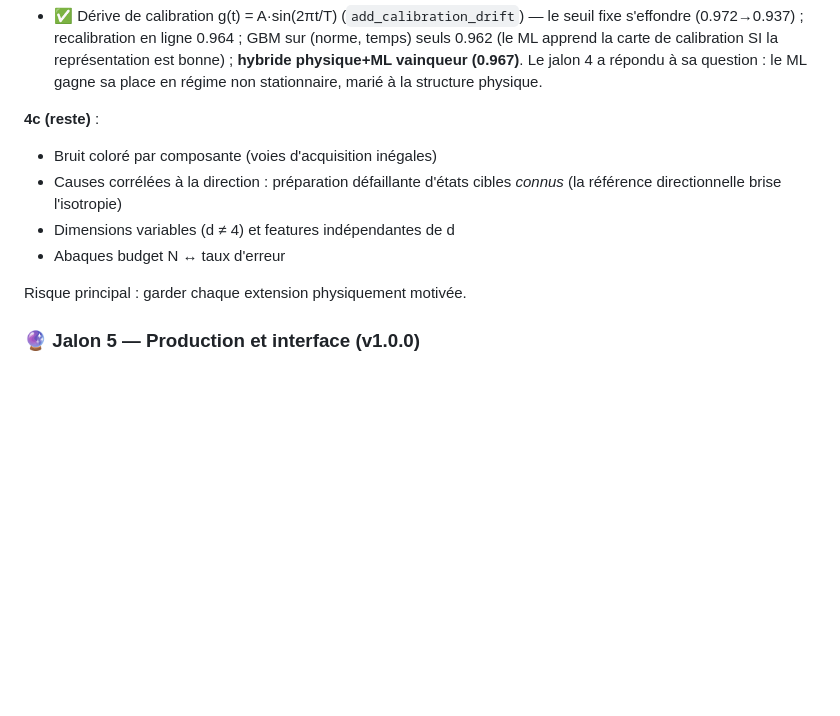
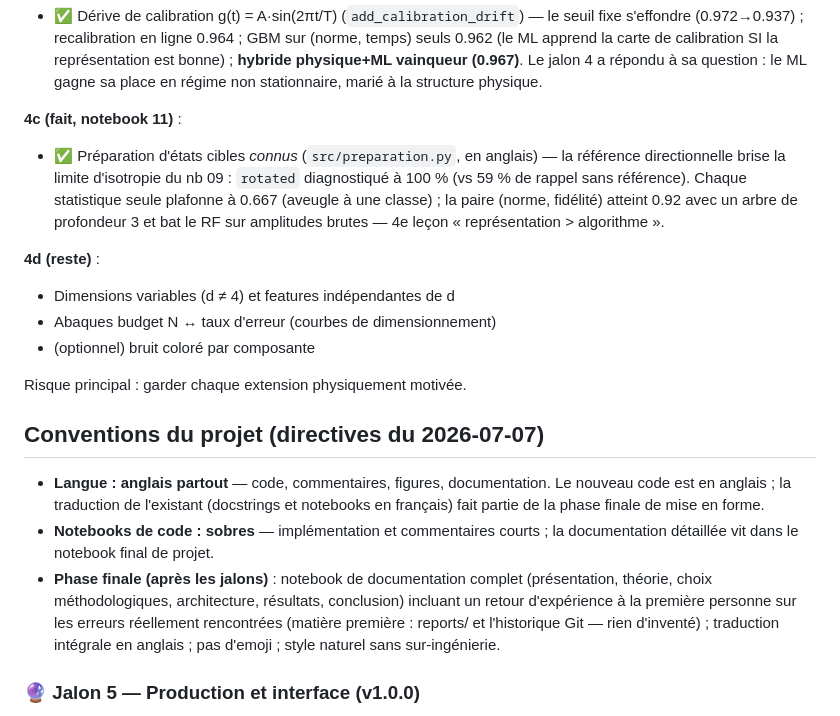
Before and after one commit to Mkl1984/quantum_state_validator, a Markdown page: ROADMAP.md, the part around the change. Rendered like a GitHub page; blank space fills up the shorter version.

```diff
--- a/ROADMAP.md
+++ b/ROADMAP.md
@@ -46,14 +46,34 @@ EDA avancée (Plotly 3D, simplex), split stratifié 60/20/20, scaling sans fuite
   Le jalon 4 a répondu à sa question : le ML gagne sa place en régime non
   stationnaire, marié à la structure physique.
 
-**4c (reste)** :
-- Bruit coloré par composante (voies d'acquisition inégales)
-- Causes corrélées à la direction : préparation défaillante d'états cibles
-  *connus* (la référence directionnelle brise l'isotropie)
+**4c (fait, notebook 11)** :
+- ✅ Préparation d'états cibles *connus* (`src/preparation.py`, en anglais) —
+  la référence directionnelle brise la limite d'isotropie du nb 09 :
+  `rotated` diagnostiqué à 100 % (vs 59 % de rappel sans référence).
+  Chaque statistique seule plafonne à 0.667 (aveugle à une classe) ; la
+  paire (norme, fidélité) atteint 0.92 avec un arbre de profondeur 3 et
+  bat le RF sur amplitudes brutes — 4e leçon « représentation > algorithme ».
+
+**4d (reste)** :
 - Dimensions variables (d ≠ 4) et features indépendantes de d
-- Abaques budget N ↔ taux d'erreur
+- Abaques budget N ↔ taux d'erreur (courbes de dimensionnement)
+- (optionnel) bruit coloré par composante
 
 Risque principal : garder chaque extension physiquement motivée.
+
+## Conventions du projet (directives du 2026-07-07)
+
+- **Langue : anglais partout** — code, commentaires, figures, documentation.
+  Le nouveau code est en anglais ; la traduction de l'existant (docstrings
+  et notebooks en français) fait partie de la phase finale de mise en forme.
+- **Notebooks de code : sobres** — implémentation et commentaires courts ;
+  la documentation détaillée vit dans le notebook final de projet.
+- **Phase finale (après les jalons)** : notebook de documentation complet
+  (présentation, théorie, choix méthodologiques, architecture, résultats,
+  conclusion) incluant un retour d'expérience à la première personne sur
+  les erreurs réellement rencontrées (matière première : reports/ et
+  l'historique Git — rien d'inventé) ; traduction intégrale en anglais ;
+  pas d'emoji ; style naturel sans sur-ingénierie.
 
 ### 🔮 Jalon 5 — Production et interface (v1.0.0)
 - API de prédiction (FastAPI) + modèle exporté
```
Also changed, not shown: CHANGELOG.md (+4 -0 lines), reports/SESSION_2026-07-07_jalon4c.md (added, +43 -0 lines).
